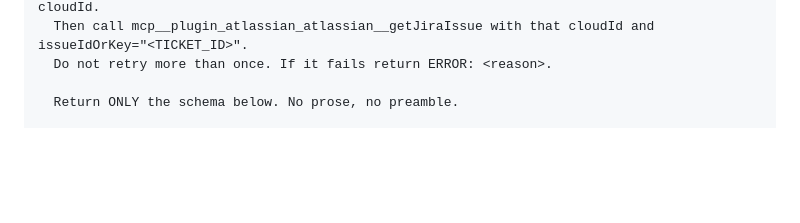
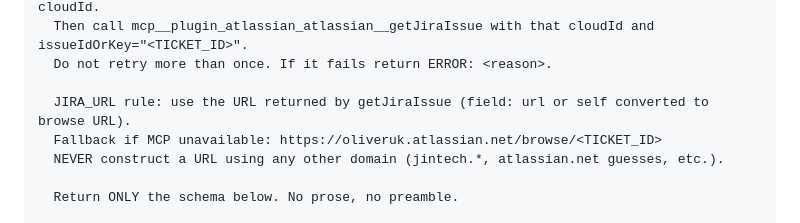
Before and after one commit to ahsan0444/jintech-omg-dev, a Markdown page: skills/pr/SKILL.md, the part around one of its changes. GitHub-like rendering; blank space fills up the shorter version.

Commit message:
fix(pr): use oliveruk.atlassian.net for Jira URLs, prevent wrong domain fallback
Ticket fetch subagent was constructing URLs with incorrect domains (e.g.
jintech.atlassian.net) when MCP was unavailable. Added explicit fallback
URL pattern (oliveruk.atlassian.net/browse/<TICKET_ID>) and a hard rule
against guessing other domains.

Co-Authored-By: Claude Sonnet 4.6 <noreply@anthropic.com>

```diff
--- a/skills/pr/SKILL.md
+++ b/skills/pr/SKILL.md
@@ -239,6 +239,10 @@ Agent(
   Then call mcp__plugin_atlassian_atlassian__getJiraIssue with that cloudId and issueIdOrKey="<TICKET_ID>".
   Do not retry more than once. If it fails return ERROR: <reason>.
 
+  JIRA_URL rule: use the URL returned by getJiraIssue (field: url or self converted to browse URL).
+  Fallback if MCP unavailable: https://oliveruk.atlassian.net/browse/<TICKET_ID>
+  NEVER construct a URL using any other domain (jintech.*, atlassian.net guesses, etc.).
+
   Return ONLY the schema below. No prose, no preamble.
 
   TITLE: <ticket title>
```
Also changed, not shown: other parts of skills/pr/SKILL.md (+1 -1 lines).
